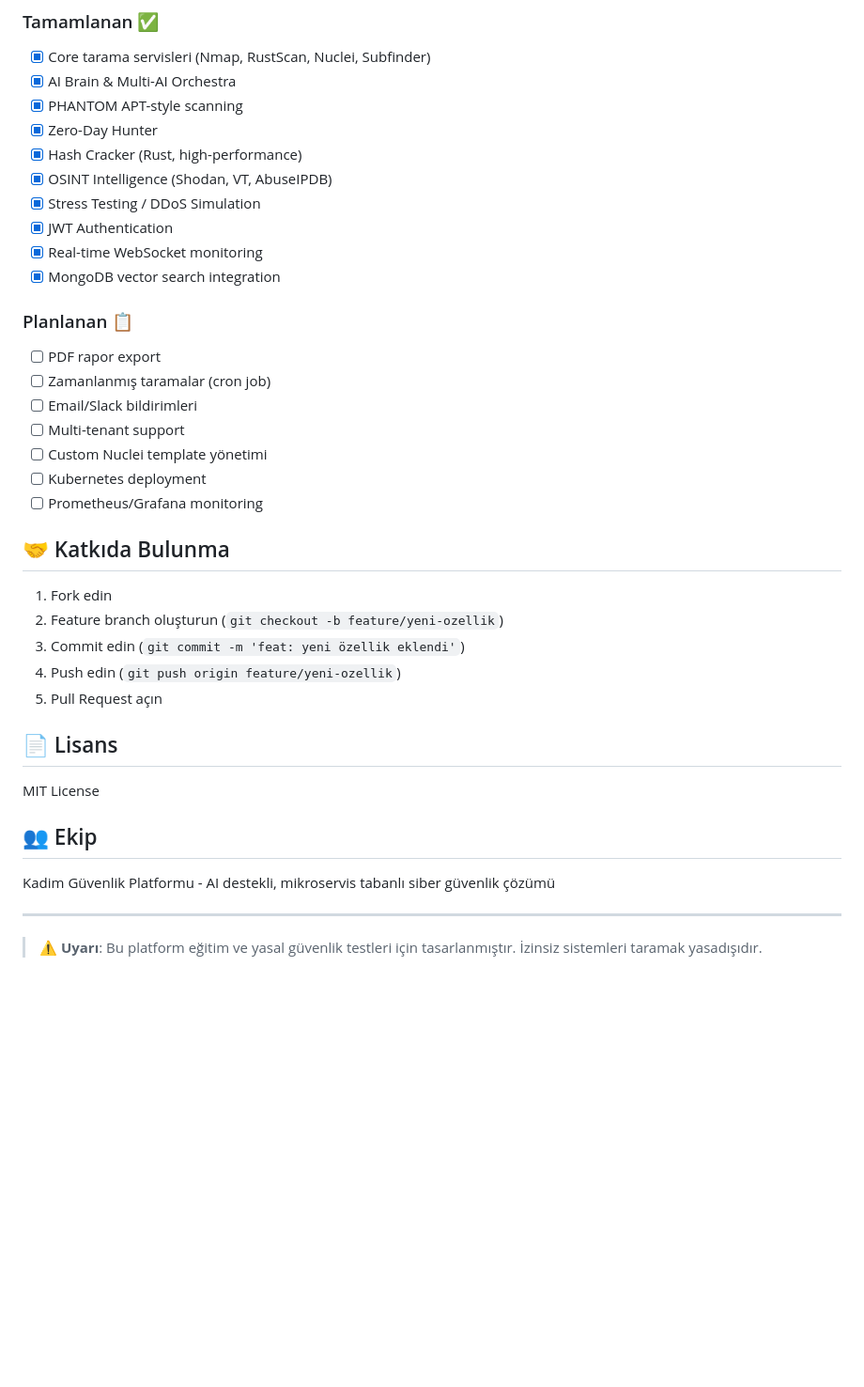
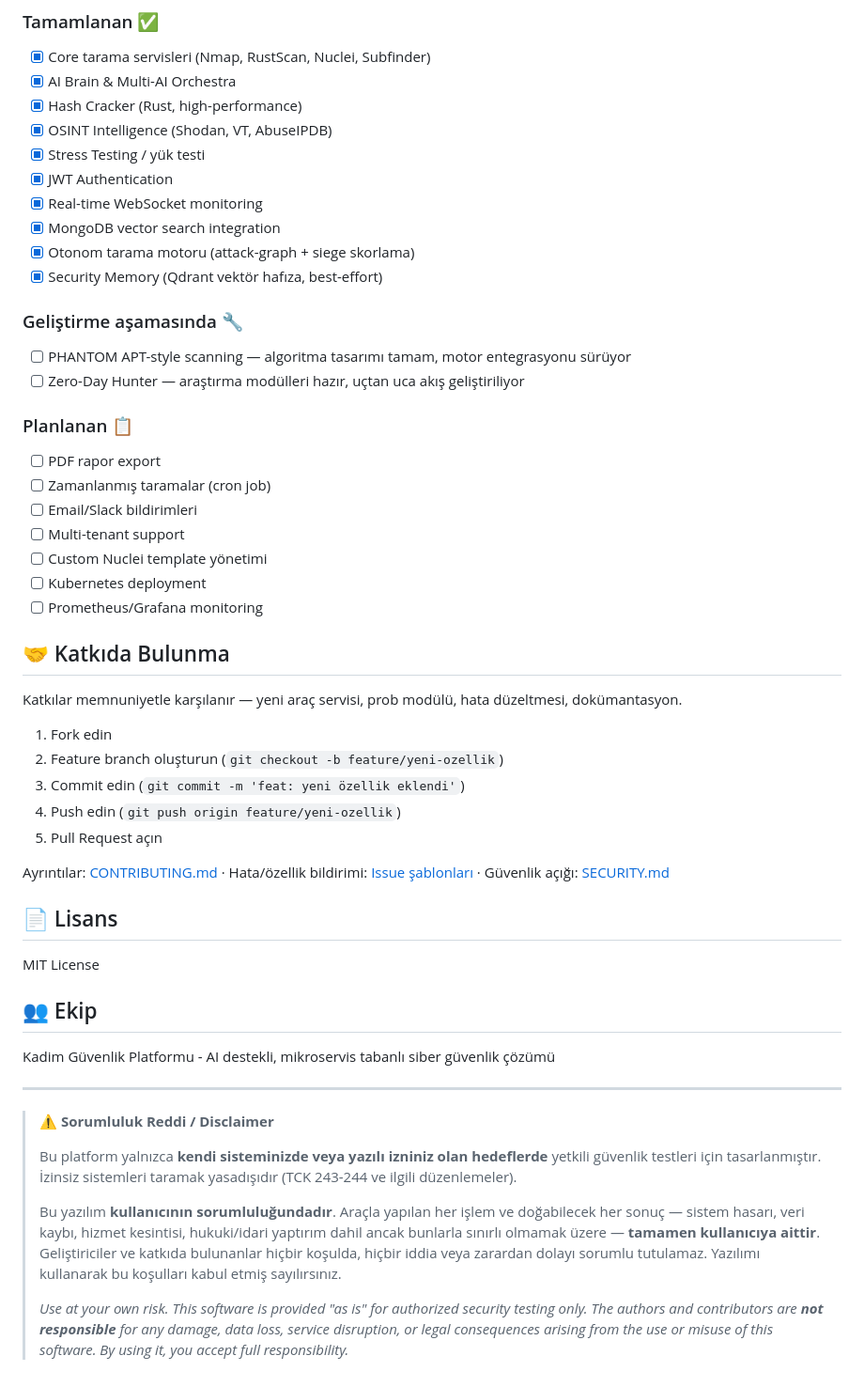
Before and after one commit to ibrahim-ethem-ispir/kadim-guvenlik, a Markdown page: README.md, the part around one of its changes. Shown at 94% size. Rendered like a GitHub page; blank space fills up the shorter version.

```diff
--- a/README.md
+++ b/README.md
@@ -314,14 +319,18 @@ docker-compose restart mongodb
 ### Tamamlanan ✅
 - [x] Core tarama servisleri (Nmap, RustScan, Nuclei, Subfinder)
 - [x] AI Brain & Multi-AI Orchestra
-- [x] PHANTOM APT-style scanning
-- [x] Zero-Day Hunter
 - [x] Hash Cracker (Rust, high-performance)
 - [x] OSINT Intelligence (Shodan, VT, AbuseIPDB)
-- [x] Stress Testing / DDoS Simulation
+- [x] Stress Testing / yük testi
 - [x] JWT Authentication
 - [x] Real-time WebSocket monitoring
 - [x] MongoDB vector search integration
+- [x] Otonom tarama motoru (attack-graph + siege skorlama)
+- [x] Security Memory (Qdrant vektör hafıza, best-effort)
+
+### Geliştirme aşamasında 🔧
+- [ ] PHANTOM APT-style scanning — algoritma tasarımı tamam, motor entegrasyonu sürüyor
+- [ ] Zero-Day Hunter — araştırma modülleri hazır, uçtan uca akış geliştiriliyor
 
 ### Planlanan 📋
 - [ ] PDF rapor export
@@ -334,11 +343,15 @@ docker-compose restart mongodb
 
 ## 🤝 Katkıda Bulunma
 
+Katkılar memnuniyetle karşılanır — yeni araç servisi, prob modülü, hata düzeltmesi, dokümantasyon.
+
 1. Fork edin
 2. Feature branch oluşturun (`git checkout -b feature/yeni-ozellik`)
 3. Commit edin (`git commit -m 'feat: yeni özellik eklendi'`)
 4. Push edin (`git push origin feature/yeni-ozellik`)
 5. Pull Request açın
+
+Ayrıntılar: [CONTRIBUTING.md](CONTRIBUTING.md) · Hata/özellik bildirimi: [Issue şablonları](.github/ISSUE_TEMPLATE/) · Güvenlik açığı: [SECURITY.md](SECURITY.md)
 
 ## 📄 Lisans
 
@@ -350,4 +363,10 @@ Kadim Güvenlik Platformu - AI destekli, mikroservis tabanlı siber güvenlik ç
 
 ---
 
-> ⚠️ **Uyarı**: Bu platform eğitim ve yasal güvenlik testleri için tasarlanmıştır. İzinsiz sistemleri taramak yasadışıdır.
+> ⚠️ **Sorumluluk Reddi / Disclaimer**
+>
+> Bu platform yalnızca **kendi sisteminizde veya yazılı izniniz olan hedeflerde** yetkili güvenlik testleri için tasarlanmıştır. İzinsiz sistemleri taramak yasadışıdır (TCK 243-244 ve ilgili düzenlemeler).
+>
+> Bu yazılım **kullanıcının sorumluluğundadır**. Araçla yapılan her işlem ve doğabilecek her sonuç — sistem hasarı, veri kaybı, hizmet kesintisi, hukuki/idari yaptırım dahil ancak bunlarla sınırlı olmamak üzere — **tamamen kullanıcıya aittir**. Geliştiriciler ve katkıda bulunanlar hiçbir koşulda, hiçbir iddia veya zarardan dolayı sorumlu tutulamaz. Yazılımı kullanarak bu koşulları kabul etmiş sayılırsınız.
+>
+> *Use at your own risk. This software is provided "as is" for authorized security testing only. The authors and contributors are **not responsible** for any damage, data loss, service disruption, or legal consequences arising from the use or misuse of this software. By using it, you accept full responsibility.*
```
Also changed, not shown: other parts of README.md (+53 -48 lines).
